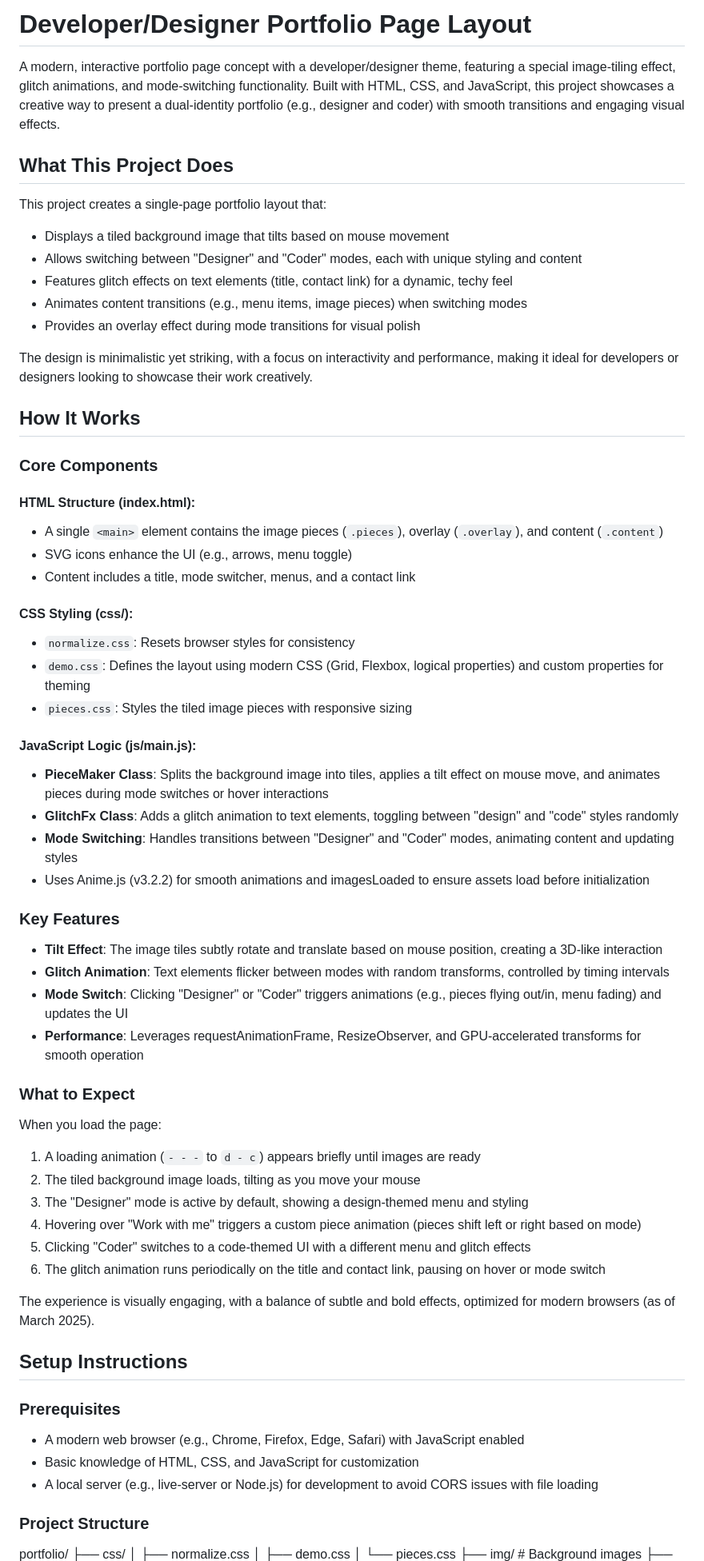
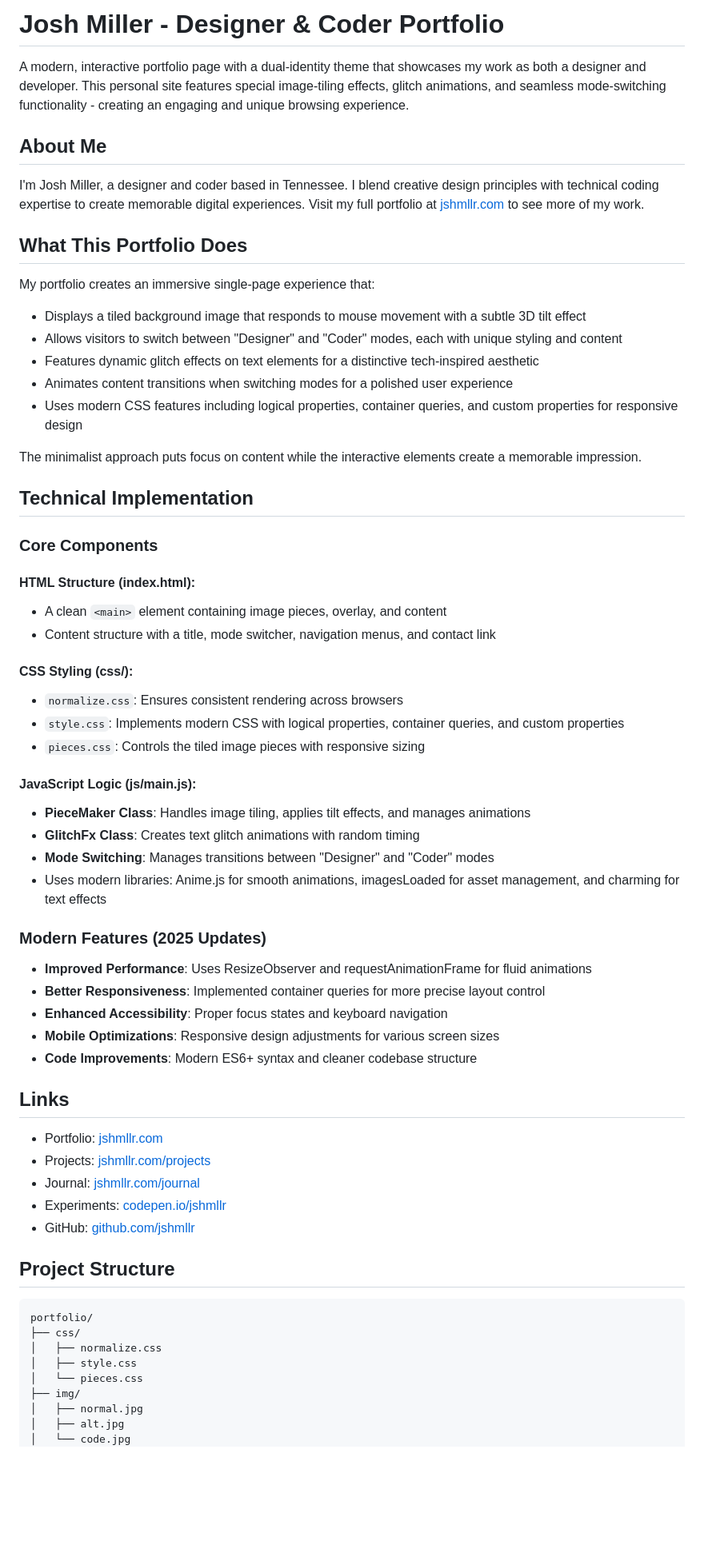
Before and after one commit to jshmllr/portfolio-zwei, a Markdown page: Readme.md, the part around one of its changes. Shown at 80% size. Drawn GitHub-style; blank space fills up the shorter version.

````diff
--- a/Readme.md
+++ b/Readme.md
@@ -1,71 +1,67 @@
-# Developer/Designer Portfolio Page Layout
+# Josh Miller - Designer & Coder Portfolio
 
-A modern, interactive portfolio page concept with a developer/designer theme, featuring a special image-tiling effect, glitch animations, and mode-switching functionality. Built with HTML, CSS, and JavaScript, this project showcases a creative way to present a dual-identity portfolio (e.g., designer and coder) with smooth transitions and engaging visual effects.
+A modern, interactive portfolio page with a dual-identity theme that showcases my work as both a designer and developer. This personal site features special image-tiling effects, glitch animations, and seamless mode-switching functionality - creating an engaging and unique browsing experience.
 
-## What This Project Does
+## About Me
 
-This project creates a single-page portfolio layout that:
+I'm Josh Miller, a designer and coder based in Tennessee. I blend creative design principles with technical coding expertise to create memorable digital experiences. Visit my full portfolio at [jshmllr.com](https://jshmllr.com) to see more of my work.
 
-- Displays a tiled background image that tilts based on mouse movement
-- Allows switching between "Designer" and "Coder" modes, each with unique styling and content
-- Features glitch effects on text elements (title, contact link) for a dynamic, techy feel
-- Animates content transitions (e.g., menu items, image pieces) when switching modes
-- Provides an overlay effect during mode transitions for visual polish
+## What This Portfolio Does
 
-The design is minimalistic yet striking, with a focus on interactivity and performance, making it ideal for developers or designers looking to showcase their work creatively.
+My portfolio creates an immersive single-page experience that:
 
-## How It Works
+- Displays a tiled background image that responds to mouse movement with a subtle 3D tilt effect
+- Allows visitors to switch between "Designer" and "Coder" modes, each with unique styling and content
+- Features dynamic glitch effects on text elements for a distinctive tech-inspired aesthetic
+- Animates content transitions when switching modes for a polished user experience
+- Uses modern CSS features including logical properties, container queries, and custom properties for responsive design
+
+The minimalist approach puts focus on content while the interactive elements create a memorable impression.
+
+## Technical Implementation
 
 ### Core Components
 
 #### HTML Structure (index.html):
-- A single `<main>` element contains the image pieces (`.pieces`), overlay (`.overlay`), and content (`.content`)
-- SVG icons enhance the UI (e.g., arrows, menu toggle)
-- Content includes a title, mode switcher, menus, and a contact link
+- A clean `<main>` element containing image pieces, overlay, and content
+- Content structure with a title, mode switcher, navigation menus, and contact link
 
 #### CSS Styling (css/):
-- `normalize.css`: Resets browser styles for consistency
-- `demo.css`: Defines the layout using modern CSS (Grid, Flexbox, logical properties) and custom properties for theming
-- `pieces.css`: Styles the tiled image pieces with responsive sizing
+- `normalize.css`: Ensures consistent rendering across browsers
+- `style.css`: Implements modern CSS with logical properties, container queries, and custom properties
+- `pieces.css`: Controls the tiled image pieces with responsive sizing
 
 #### JavaScript Logic (js/main.js):
-- **PieceMaker Class**: Splits the background image into tiles, applies a tilt effect on mouse move, and animates pieces during mode switches or hover interactions
-- **GlitchFx Class**: Adds a glitch animation to text elements, toggling between "design" and "code" styles randomly
-- **Mode Switching**: Handles transitions between "Designer" and "Coder" modes, animating content and updating styles
-- Uses Anime.js (v3.2.2) for smooth animations and imagesLoaded to ensure assets load before initialization
+- **PieceMaker Class**: Handles image tiling, applies tilt effects, and manages animations
+- **GlitchFx Class**: Creates text glitch animations with random timing
+- **Mode Switching**: Manages transitions between "Designer" and "Coder" modes
+- Uses modern libraries: Anime.js for smooth animations, imagesLoaded for asset management, and charming for text effects
 
-### Key Features
+### Modern Features (2025 Updates)
 
-- **Tilt Effect**: The image tiles subtly rotate and translate based on mouse position, creating a 3D-like interaction
-- **Glitch Animation**: Text elements flicker between modes with random transforms, controlled by timing intervals
-- **Mode Switch**: Clicking "Designer" or "Coder" triggers animations (e.g., pieces flying out/in, menu fading) and updates the UI
-- **Performance**: Leverages requestAnimationFrame, ResizeObserver, and GPU-accelerated transforms for smooth operation
+- **Improved Performance**: Uses ResizeObserver and requestAnimationFrame for fluid animations
+- **Better Responsiveness**: Implemented container queries for more precise layout control
+- **Enhanced Accessibility**: Proper focus states and keyboard navigation
+- **Mobile Optimizations**: Responsive design adjustments for various screen sizes
+- **Code Improvements**: Modern ES6+ syntax and cleaner codebase structure
 
-### What to Expect
+## Links
 
-When you load the page:
-1. A loading animation (`- - -` to `d - c`) appears briefly until images are ready
-2. The tiled background image loads, tilting as you move your mouse
-3. The "Designer" mode is active by default, showing a design-themed menu and styling
-4. Hovering over "Work with me" triggers a custom piece animation (pieces shift left or right based on mode)
-5. Clicking "Coder" switches to a code-themed UI with a different menu and glitch effects
-6. The glitch animation runs periodically on the title and contact link, pausing on hover or mode switch
+- Portfolio: [jshmllr.com](https://jshmllr.com)
+- Projects: [jshmllr.com/projects](https://jshmllr.com/projects)
+- Journal: [jshmllr.com/journal](https://jshmllr.com/journal)
+- Experiments: [codepen.io/jshmllr](https://codepen.io/jshmllr)
+- GitHub: [github.com/jshmllr](https://github.com/jshmllr)
 
-The experience is visually engaging, with a balance of subtle and bold effects, optimized for modern browsers (as of March 2025).
-
-## Setup Instructions
-
-### Prerequisites
-
-- A modern web browser (e.g., Chrome, Firefox, Edge, Safari) with JavaScript enabled
-- Basic knowledge of HTML, CSS, and JavaScript for customization
-- A local server (e.g., live-server or Node.js) for development to avoid CORS issues with file loading
-
-### Project Structure
+## Project Structure
+```
 portfolio/
 ├── css/
 │   ├── normalize.css
-│   ├── demo.css
+│   ├── style.css
 │   └── pieces.css
-├── img/         # Background images
+├── img/
+│   ├── normal.jpg
+│   ├── alt.jpg
+│   └── code.jpg
 ├── js/
````
Also changed, not shown: other parts of Readme.md (+2 -3 lines).
